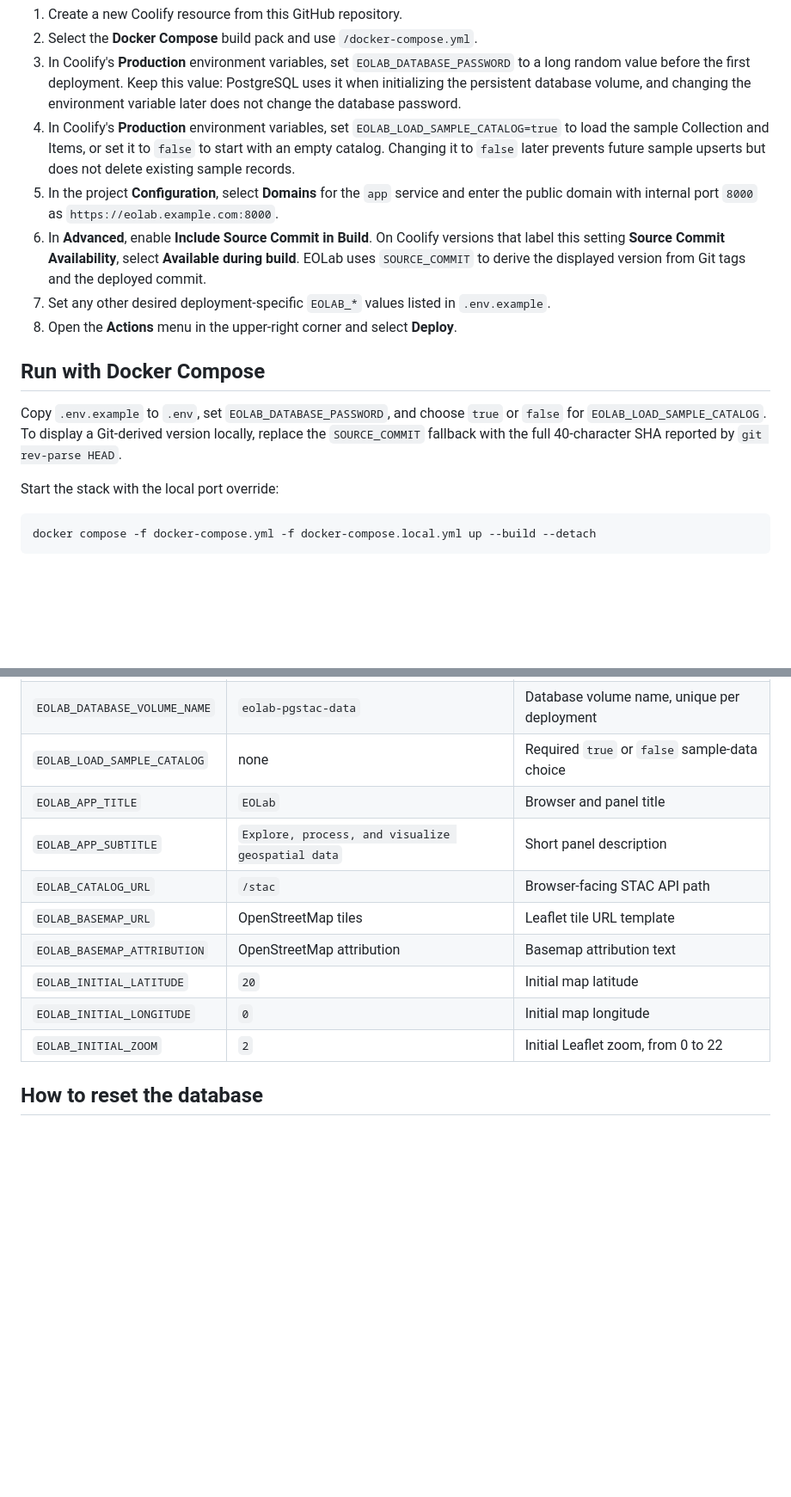
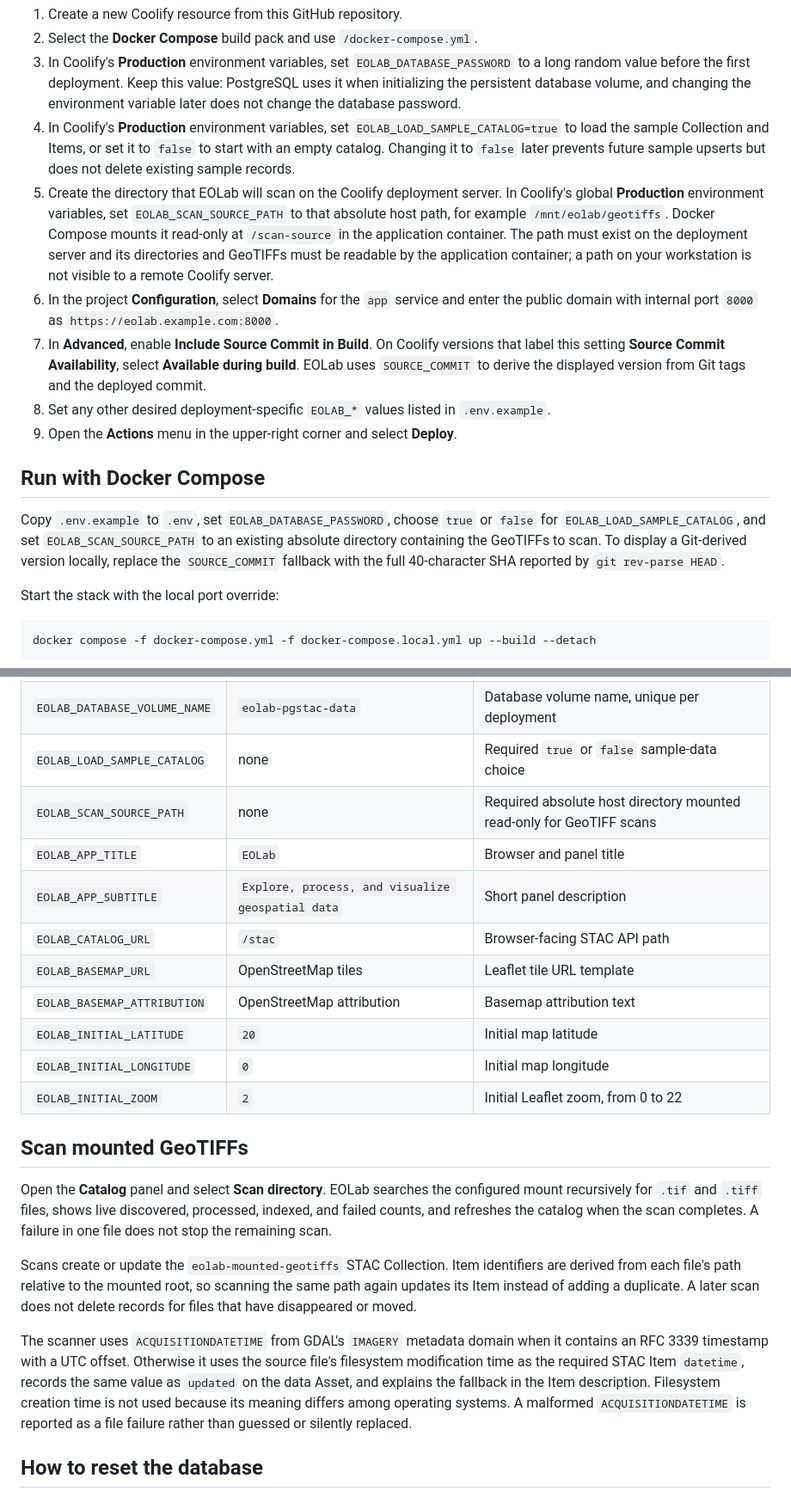
Before and after one commit to springinnovate/eolab, a Markdown page: README.md, 2 parts joined by grey strips. Shown at 86% size. Drawn GitHub-style; blank space fills up the shorter version.

Commit message:
docs #14 configure the GeoTIFF scan mount

```diff
--- a/README.md
+++ b/README.md
@@ -8,14 +8,15 @@ EOLab is an open source platform for Earth observation analysis and visualizatio
 2. Select the **Docker Compose** build pack and use `/docker-compose.yml`.
 3. In Coolify's **Production** environment variables, set `EOLAB_DATABASE_PASSWORD` to a long random value before the first deployment. Keep this value: PostgreSQL uses it when initializing the persistent database volume, and changing the environment variable later does not change the database password.
 4. In Coolify's **Production** environment variables, set `EOLAB_LOAD_SAMPLE_CATALOG=true` to load the sample Collection and Items, or set it to `false` to start with an empty catalog. Changing it to `false` later prevents future sample upserts but does not delete existing sample records.
-5. In the project **Configuration**, select **Domains** for the `app` service and enter the public domain with internal port `8000` as `https://eolab.example.com:8000`.
-6. In **Advanced**, enable **Include Source Commit in Build**. On Coolify versions that label this setting **Source Commit Availability**, select **Available during build**. EOLab uses `SOURCE_COMMIT` to derive the displayed version from Git tags and the deployed commit.
-7. Set any other desired deployment-specific `EOLAB_*` values listed in `.env.example`.
-8. Open the **Actions** menu in the upper-right corner and select **Deploy**.
+5. Create the directory that EOLab will scan on the Coolify deployment server. In Coolify's global **Production** environment variables, set `EOLAB_SCAN_SOURCE_PATH` to that absolute host path, for example `/mnt/eolab/geotiffs`. Docker Compose mounts it read-only at `/scan-source` in the application container. The path must exist on the deployment server and its directories and GeoTIFFs must be readable by the application container; a path on your workstation is not visible to a remote Coolify server.
+6. In the project **Configuration**, select **Domains** for the `app` service and enter the public domain with internal port `8000` as `https://eolab.example.com:8000`.
+7. In **Advanced**, enable **Include Source Commit in Build**. On Coolify versions that label this setting **Source Commit Availability**, select **Available during build**. EOLab uses `SOURCE_COMMIT` to derive the displayed version from Git tags and the deployed commit.
+8. Set any other desired deployment-specific `EOLAB_*` values listed in `.env.example`.
+9. Open the **Actions** menu in the upper-right corner and select **Deploy**.
 
 ## Run with Docker Compose
 
-Copy `.env.example` to `.env`, set `EOLAB_DATABASE_PASSWORD`, and choose `true` or `false` for `EOLAB_LOAD_SAMPLE_CATALOG`. To display a Git-derived version locally, replace the `SOURCE_COMMIT` fallback with the full 40-character SHA reported by `git rev-parse HEAD`.
+Copy `.env.example` to `.env`, set `EOLAB_DATABASE_PASSWORD`, choose `true` or `false` for `EOLAB_LOAD_SAMPLE_CATALOG`, and set `EOLAB_SCAN_SOURCE_PATH` to an existing absolute directory containing the GeoTIFFs to scan. To display a Git-derived version locally, replace the `SOURCE_COMMIT` fallback with the full 40-character SHA reported by `git rev-parse HEAD`.
 
 Start the stack with the local port override:
 
@@ -32,6 +33,7 @@ Open `http://localhost:8000`. Set `EOLAB_HOST_PORT` to use a different loopback
 | `EOLAB_DATABASE_PASSWORD`    | none                                              | Required internal PostgreSQL password          |
 | `EOLAB_DATABASE_VOLUME_NAME` | `eolab-pgstac-data`                               | Database volume name, unique per deployment    |
 | `EOLAB_LOAD_SAMPLE_CATALOG`  | none                                              | Required `true` or `false` sample-data choice  |
+| `EOLAB_SCAN_SOURCE_PATH`     | none                                              | Required absolute host directory mounted read-only for GeoTIFF scans |
 | `EOLAB_APP_TITLE`            | `EOLab`                                           | Browser and panel title                        |
 | `EOLAB_APP_SUBTITLE`         | `Explore, process, and visualize geospatial data` | Short panel description                        |
 | `EOLAB_CATALOG_URL`          | `/stac`                                           | Browser-facing STAC API path                   |
@@ -41,6 +43,14 @@ Open `http://localhost:8000`. Set `EOLAB_HOST_PORT` to use a different loopback
 | `EOLAB_INITIAL_LONGITUDE`    | `0`                                               | Initial map longitude                          |
 | `EOLAB_INITIAL_ZOOM`         | `2`                                               | Initial Leaflet zoom, from 0 to 22             |
 
+## Scan mounted GeoTIFFs
+
+Open the **Catalog** panel and select **Scan directory**. EOLab searches the configured mount recursively for `.tif` and `.tiff` files, shows live discovered, processed, indexed, and failed counts, and refreshes the catalog when the scan completes. A failure in one file does not stop the remaining scan.
+
+Scans create or update the `eolab-mounted-geotiffs` STAC Collection. Item identifiers are derived from each file's path relative to the mounted root, so scanning the same path again updates its Item instead of adding a duplicate. A later scan does not delete records for files that have disappeared or moved.
+
+The scanner uses `ACQUISITIONDATETIME` from GDAL's `IMAGERY` metadata domain when it contains an RFC 3339 timestamp with a UTC offset. Otherwise it uses the source file's filesystem modification time as the required STAC Item `datetime`, records the same value as `updated` on the data Asset, and explains the fallback in the Item description. Filesystem creation time is not used because its meaning differs among operating systems. A malformed `ACQUISITIONDATETIME` is reported as a file failure rather than guessed or silently replaced.
+
 ## How to reset the database
 
 Deleting the database volume permanently deletes the catalog. To intentionally discard the catalog and start over, stop the deployment, delete the volume named by `EOLAB_DATABASE_VOLUME_NAME`, and deploy again. PostgreSQL creates a new empty database during startup.
```
